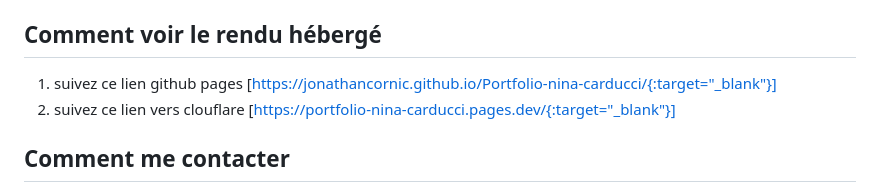
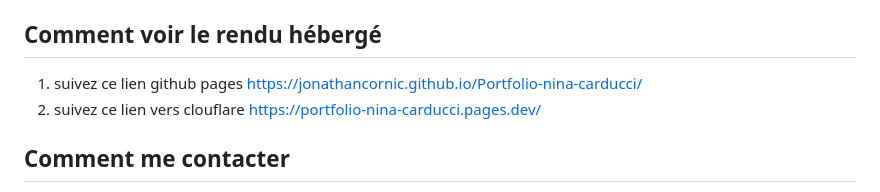
Before and after one commit to JonathanCornic/Portfolio-nina-carducci, a Markdown page: README.md, the part around the change. GitHub-like rendering.

```diff
--- a/README.md
+++ b/README.md
@@ -44,8 +44,8 @@ Ce projet est le portfolio en ligne de Nina Carducci, une photographe basée à
 
 ## Comment voir le rendu hébergé
 
-1. suivez ce lien github pages [https://jonathancornic.github.io/Portfolio-nina-carducci/{:target="_blank"}]
-2. suivez ce lien vers clouflare [https://portfolio-nina-carducci.pages.dev/{:target="_blank"}]
+1. suivez ce lien github pages <a href="https://jonathancornic.github.io/Portfolio-nina-carducci/" target="_blank">https://jonathancornic.github.io/Portfolio-nina-carducci/</a>
+2. suivez ce lien vers clouflare <a href="https://portfolio-nina-carducci.pages.dev/" target="_blank">https://portfolio-nina-carducci.pages.dev/</a>
 
 ## Comment me contacter
 
```
